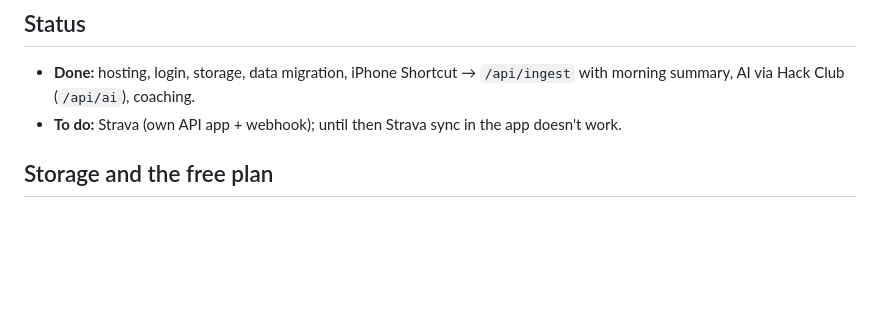
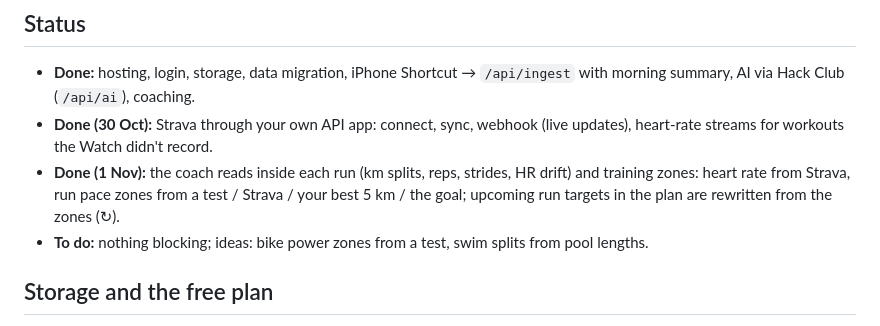
Before and after one commit to Leonhoch5/baseline, a Markdown page: README.md, the part around the change. Drawn GitHub-style; blank space fills up the shorter version.

Commit message:
README status

```diff
--- a/README.md
+++ b/README.md
@@ -58,7 +58,9 @@ Answers: `401` wrong token · `400` empty body (Request Body must be File) · `5
 
 ## Status
 - **Done:** hosting, login, storage, data migration, iPhone Shortcut → `/api/ingest` with morning summary, AI via Hack Club (`/api/ai`), coaching.
-- **To do:** Strava (own API app + webhook); until then Strava sync in the app doesn't work.
+- **Done (30 Oct):** Strava through your own API app: connect, sync, webhook (live updates), heart-rate streams for workouts the Watch didn't record.
+- **Done (1 Nov):** the coach reads inside each run (km splits, reps, strides, HR drift) and training zones: heart rate from Strava, run pace zones from a test / Strava / your best 5 km / the goal; upcoming run targets in the plan are rewritten from the zones (↻).
+- **To do:** nothing blocking; ideas: bike power zones from a test, swim splits from pool lengths.
 
 ## Storage and the free plan
 Data is stored as one JSON file per collection (`baseline/c/<collection>.json`) in a private Blob store, read and written only by the functions in `api/`.
```
